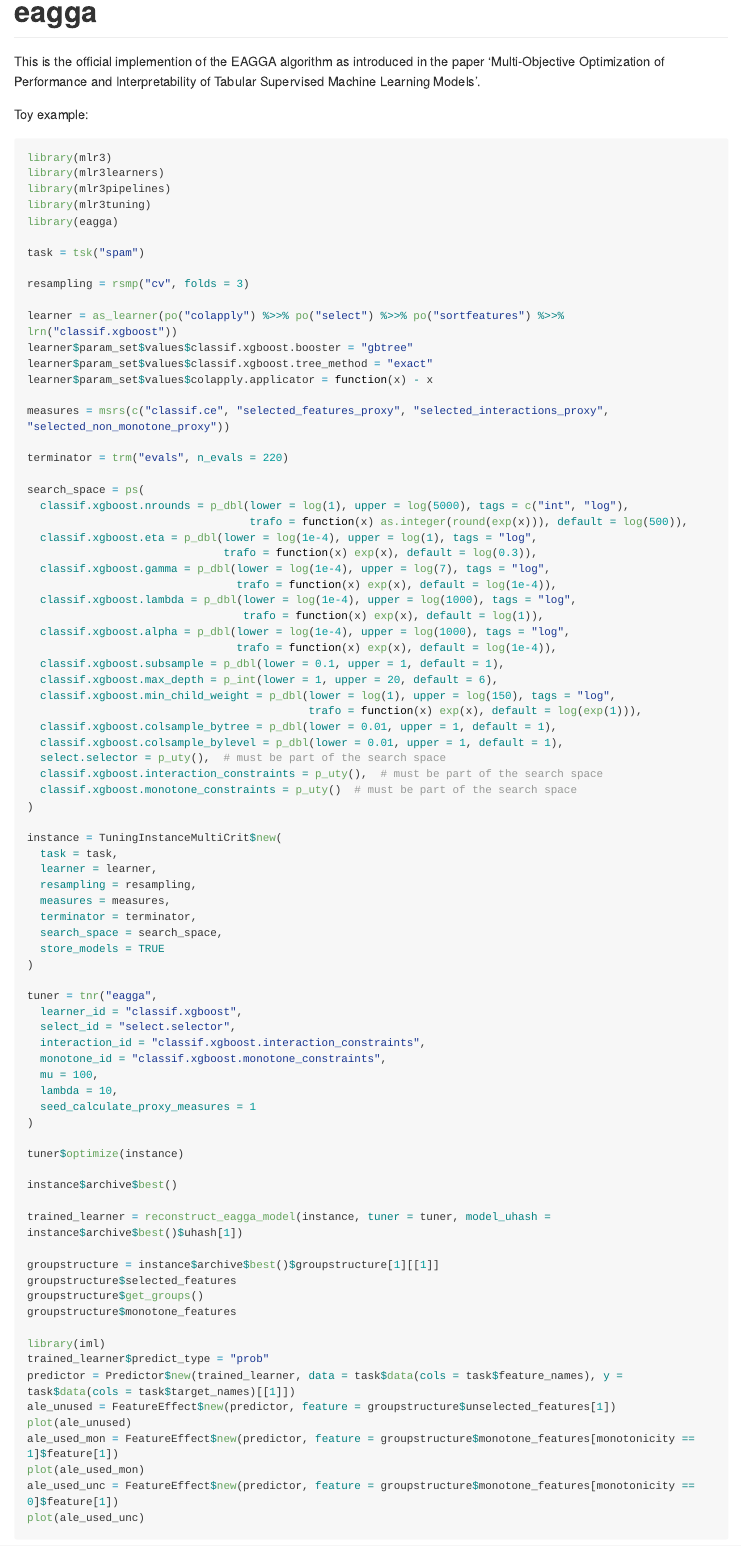
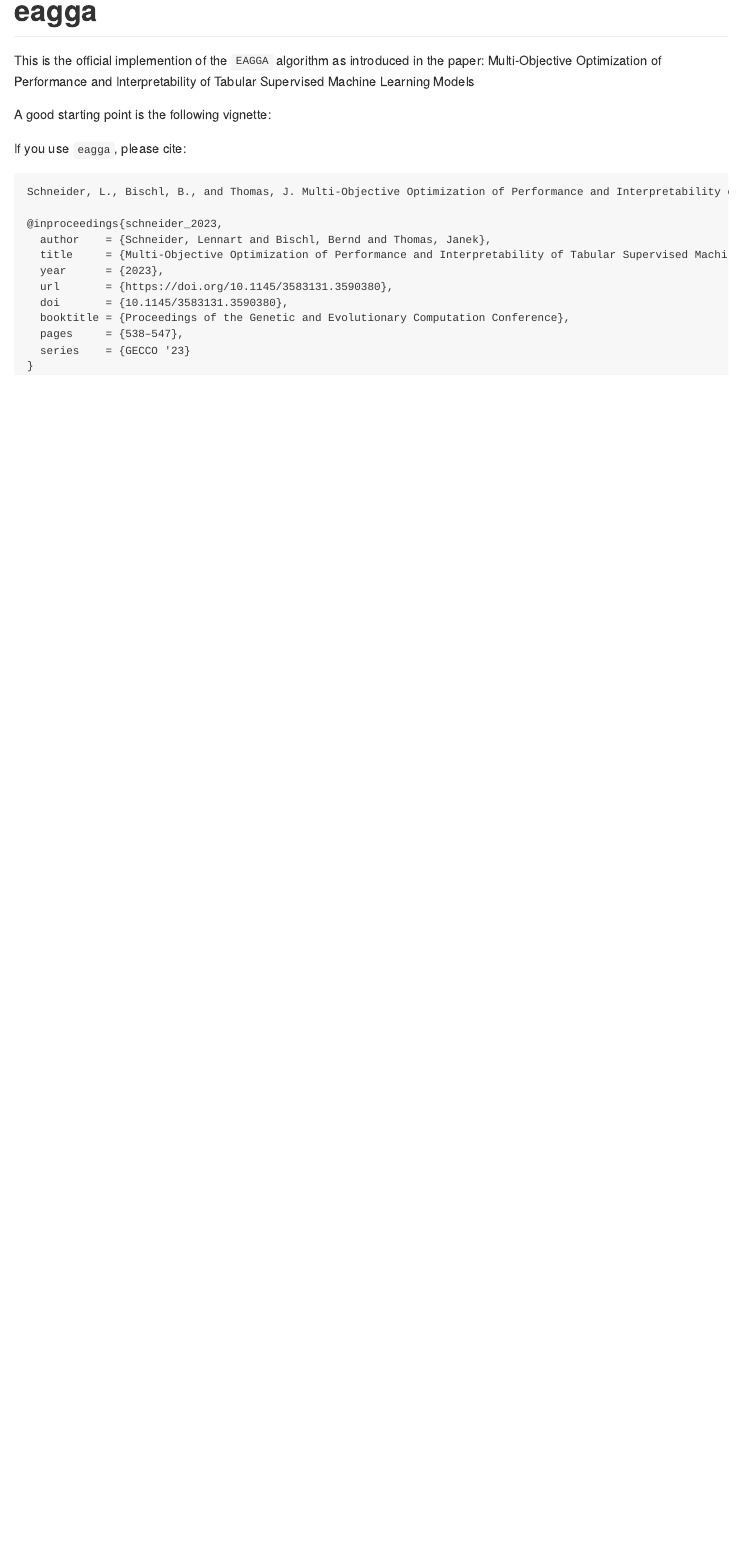
Before and after one commit to sumny/eagga, an R Markdown document (README.Rmd): the page in a window 1100 px wide, from its top. The pictures show the output file README.md that the author committed with the source, drawn offline in the style of GitHub; long lines of code are wrapped; badge pictures from the web are left out.

Commit message:
docs: README

````diff
--- a/README.Rmd
+++ b/README.Rmd
@@ -14,91 +9,13 @@ lgr::get_logger("bbotk")$set_threshold("warn")
 [![pkgdown](https://img.shields.io/badge/Website-Documentation-blue)](https://sumny.github.io/eagga/)
 <!-- badges: end -->
 
-This is the official implemention of the EAGGA algorithm as introduced in the paper 'Multi-Objective Optimization of Performance and Interpretability of Tabular Supervised Machine Learning Models'.
+This is the official implemention of the `EAGGA` algorithm as introduced in the paper: Multi-Objective Optimization of Performance and Interpretability of Tabular Supervised Machine Learning Models
 
-Toy example:
+A good starting point is the following vignette:
 
-```{r, eval=FALSE}
-library(mlr3)
-library(mlr3learners)
-library(mlr3pipelines)
-library(mlr3tuning)
-library(eagga)
+If you use `eagga`, please cite:
 
-task = tsk("spam")
-
-resampling = rsmp("cv", folds = 3)
-
-learner = as_learner(po("colapply") %>>% po("select") %>>% po("sortfeatures") %>>% lrn("classif.xgboost"))
-learner$param_set$values$classif.xgboost.booster = "gbtree"
-learner$param_set$values$classif.xgboost.tree_method = "exact"
-learner$param_set$values$colapply.applicator = function(x) - x
-
-measures = msrs(c("classif.ce", "selected_features_proxy", "selected_interactions_proxy", "selected_non_monotone_proxy"))
-
-terminator = trm("evals", n_evals = 220)
-
-search_space = ps(
-  classif.xgboost.nrounds = p_dbl(lower = log(1), upper = log(5000), tags = c("int", "log"),
-                                  trafo = function(x) as.integer(round(exp(x))), default = log(500)),
-  classif.xgboost.eta = p_dbl(lower = log(1e-4), upper = log(1), tags = "log",
-                              trafo = function(x) exp(x), default = log(0.3)),
-  classif.xgboost.gamma = p_dbl(lower = log(1e-4), upper = log(7), tags = "log",
-                                trafo = function(x) exp(x), default = log(1e-4)),
-  classif.xgboost.lambda = p_dbl(lower = log(1e-4), upper = log(1000), tags = "log",
-                                 trafo = function(x) exp(x), default = log(1)),
-  classif.xgboost.alpha = p_dbl(lower = log(1e-4), upper = log(1000), tags = "log",
-                                trafo = function(x) exp(x), default = log(1e-4)),
-  classif.xgboost.subsample = p_dbl(lower = 0.1, upper = 1, default = 1),
-  classif.xgboost.max_depth = p_int(lower = 1, upper = 20, default = 6),
-  classif.xgboost.min_child_weight = p_dbl(lower = log(1), upper = log(150), tags = "log",
-                                           trafo = function(x) exp(x), default = log(exp(1))),
-  classif.xgboost.colsample_bytree = p_dbl(lower = 0.01, upper = 1, default = 1),
-  classif.xgboost.colsample_bylevel = p_dbl(lower = 0.01, upper = 1, default = 1),
-  select.selector = p_uty(),  # must be part of the search space
-  classif.xgboost.interaction_constraints = p_uty(),  # must be part of the search space
-  classif.xgboost.monotone_constraints = p_uty()  # must be part of the search space
-)
-
-instance = TuningInstanceMultiCrit$new(
-  task = task,
-  learner = learner,
-  resampling = resampling,
-  measures = measures,
-  terminator = terminator,
-  search_space = search_space,
-  store_models = TRUE
-)
-
-tuner = tnr("eagga",
-  learner_id = "classif.xgboost",
-  select_id = "select.selector",
-  interaction_id = "classif.xgboost.interaction_constraints",
-  monotone_id = "classif.xgboost.monotone_constraints",
-  mu = 100,
-  lambda = 10,
-  seed_calculate_proxy_measures = 1
-)
-
-tuner$optimize(instance)
-
-instance$archive$best()
-
-trained_learner = reconstruct_eagga_model(instance, tuner = tuner, model_uhash = instance$archive$best()$uhash[1])
-
-groupstructure = instance$archive$best()$groupstructure[1][[1]]
-groupstructure$selected_features
-groupstructure$get_groups()
-groupstructure$monotone_features
-
-library(iml)
-trained_learner$predict_type = "prob"
-predictor = Predictor$new(trained_learner, data = task$data(cols = task$feature_names), y = task$data(cols = task$target_names)[[1]])
-ale_unused = FeatureEffect$new(predictor, feature = groupstructure$unselected_features[1])
-plot(ale_unused)
-ale_used_mon = FeatureEffect$new(predictor, feature = groupstructure$monotone_features[monotonicity == 1]$feature[1])
-plot(ale_used_mon)
-ale_used_unc = FeatureEffect$new(predictor, feature = groupstructure$monotone_features[monotonicity == 0]$feature[1])
-plot(ale_used_unc)
+```
+Schneider, L., Bischl, B., and Thomas, J. Multi-Objective Optimization of Performance and Interpretability of Tabular Supervised Machine Learning Models. In Proceedings of the Genetic and Evolutionary Computation Conference, pp. 538-547. GECCO '23, 2023.
 ```
 
@@ -109,0 +23,11 @@ Notes:
+@inproceedings{schneider_2023,
+  author    = {Schneider, Lennart and Bischl, Bernd and Thomas, Janek},
+  title     = {Multi-Objective Optimization of Performance and Interpretability of Tabular Supervised Machine Learning Models},
+  year      = {2023},
+  url       = {https://doi.org/10.1145/3583131.3590380},
+  doi       = {10.1145/3583131.3590380},
+  booktitle = {Proceedings of the Genetic and Evolutionary Computation Conference},
+  pages     = {538–547},
+  series    = {GECCO '23}
+}
+```
````
Also changed, not shown: README.md, README.Rmd (11 more changed lines).
